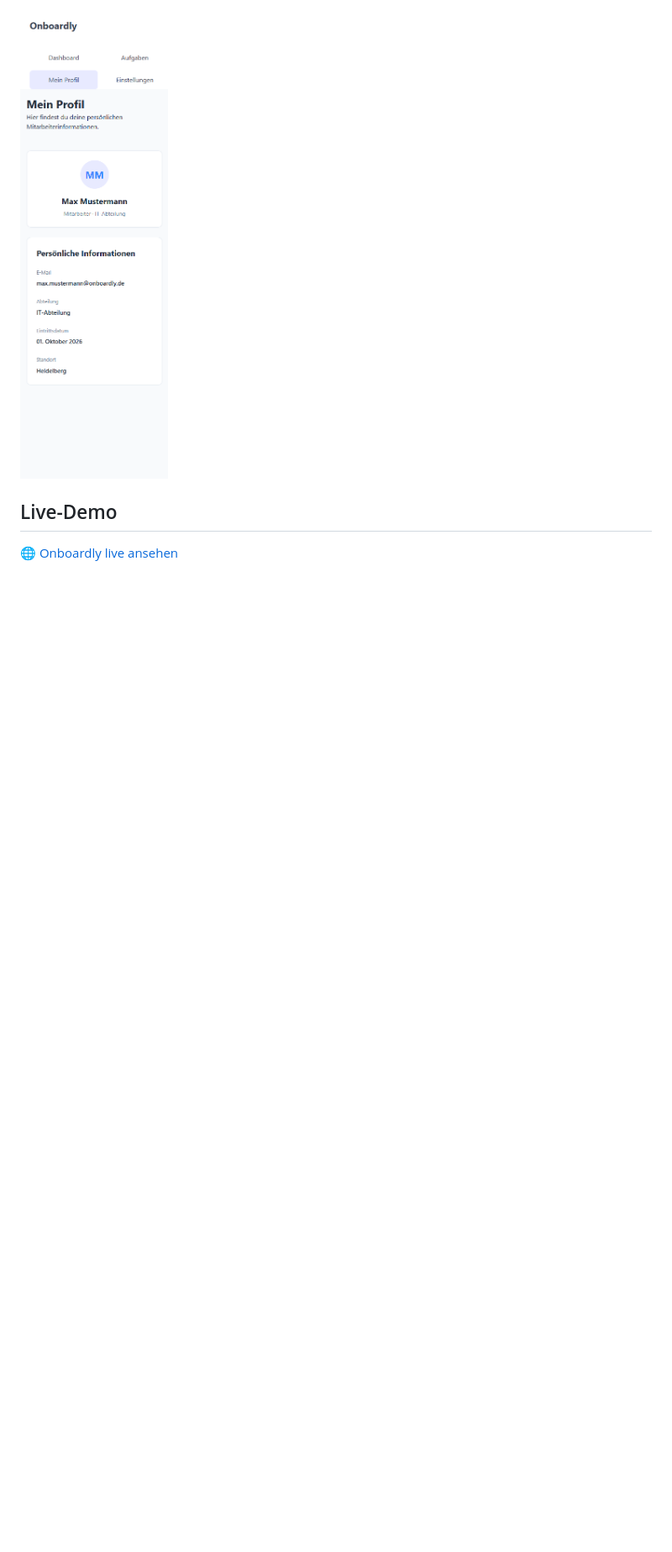
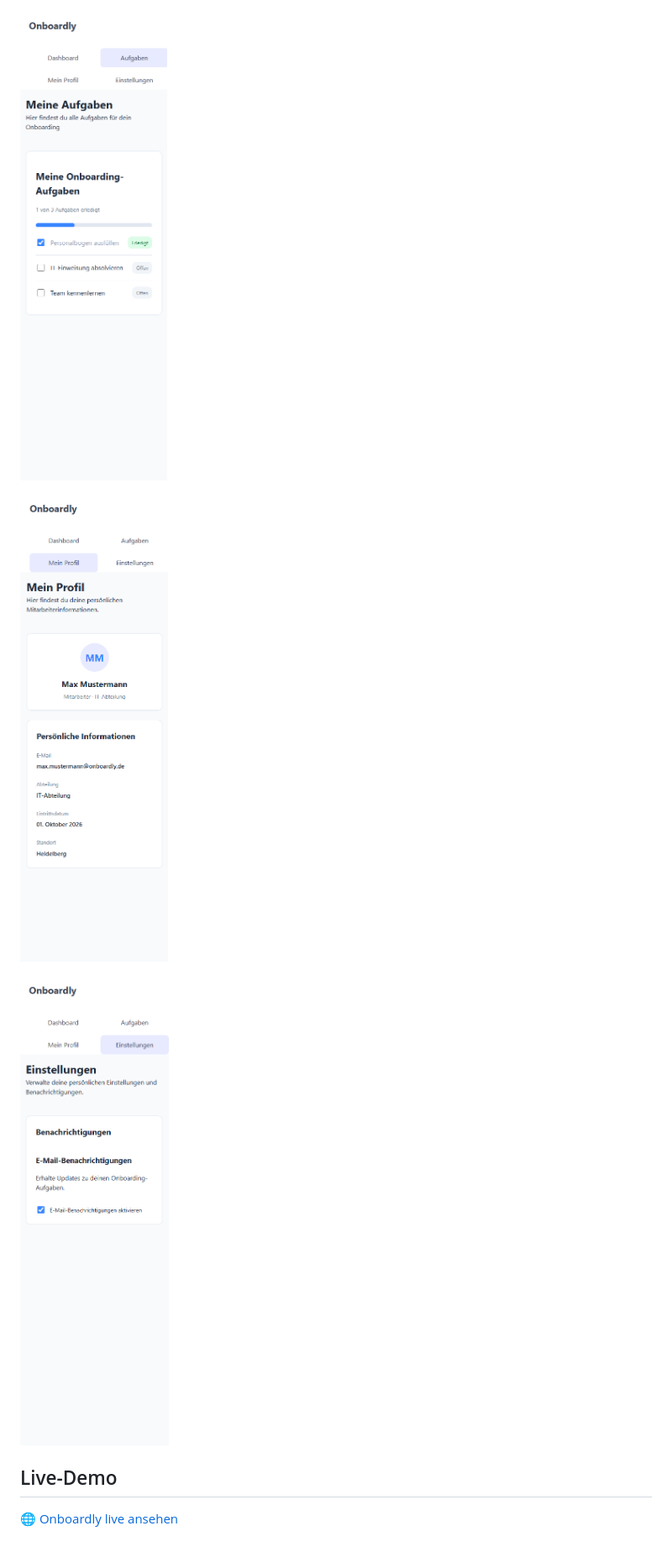
Before and after one commit to luka-radosavljevic/Onboardly, a Markdown page: README.md, the part around the change printed below. Shown: that part at 84% size. Drawn GitHub-style; pictures changed too: screenshots/mobile_settings.png (added), screenshots/mobile_tasks.png (added); blank space fills up the shorter version.

Commit message:
docs: cleanup readme and add mobile screeshots

```diff
--- a/README.md
+++ b/README.md
@@ -60,5 +60,9 @@ Geplant sind:
 
-![Onboardly Dashboard](./screenshots/mobile_profile.png)
+![Onboardly Mobile Dashboard](./screenshots/mobile_tasks.png)
+
+![Onboardly Mobile Profile](./screenshots/mobile_profile.png)
+
+![Onboardly Mobile Profile](./screenshots/mobile_settings.png)
 
 ## Live-Demo
 
```
Also changed, not shown: other parts of README.md (+3 -3 lines).
